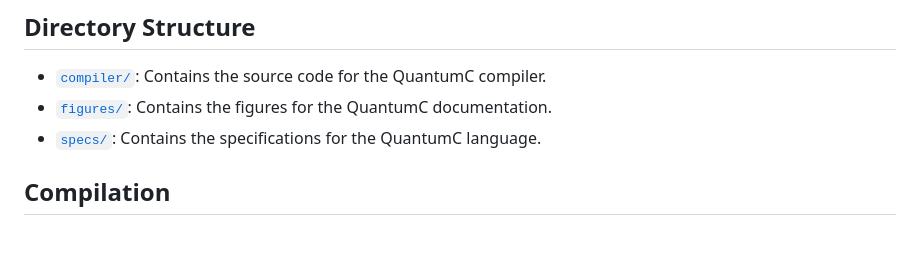
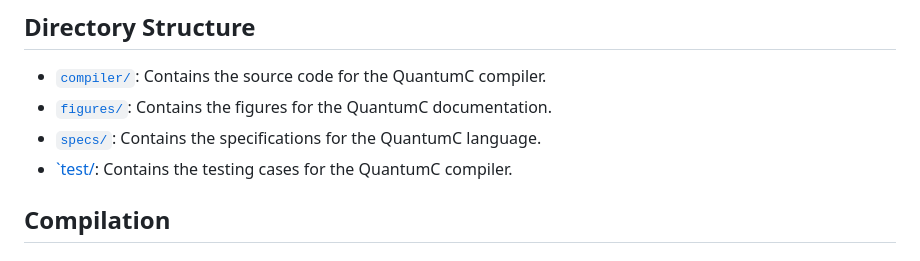
Before and after one commit to singlerr/QuantumC, a Markdown page: README.md, the part around the change. Drawn GitHub-style.

Commit message:
Add the `test/` directory description in `README.md`

```diff
--- a/README.md
+++ b/README.md
@@ -94,6 +94,7 @@ The bottom path of the diagram illustrates the typical steps when targeting a pr
 * [`compiler/`](./compiler): Contains the source code for the QuantumC compiler.
 * [`figures/`](./figures): Contains the figures for the QuantumC documentation.
 * [`specs/`](./specs): Contains the specifications for the QuantumC language.
+* [`test/](./test): Contains the testing cases for the QuantumC compiler.
 
 ## Compilation
 
```
